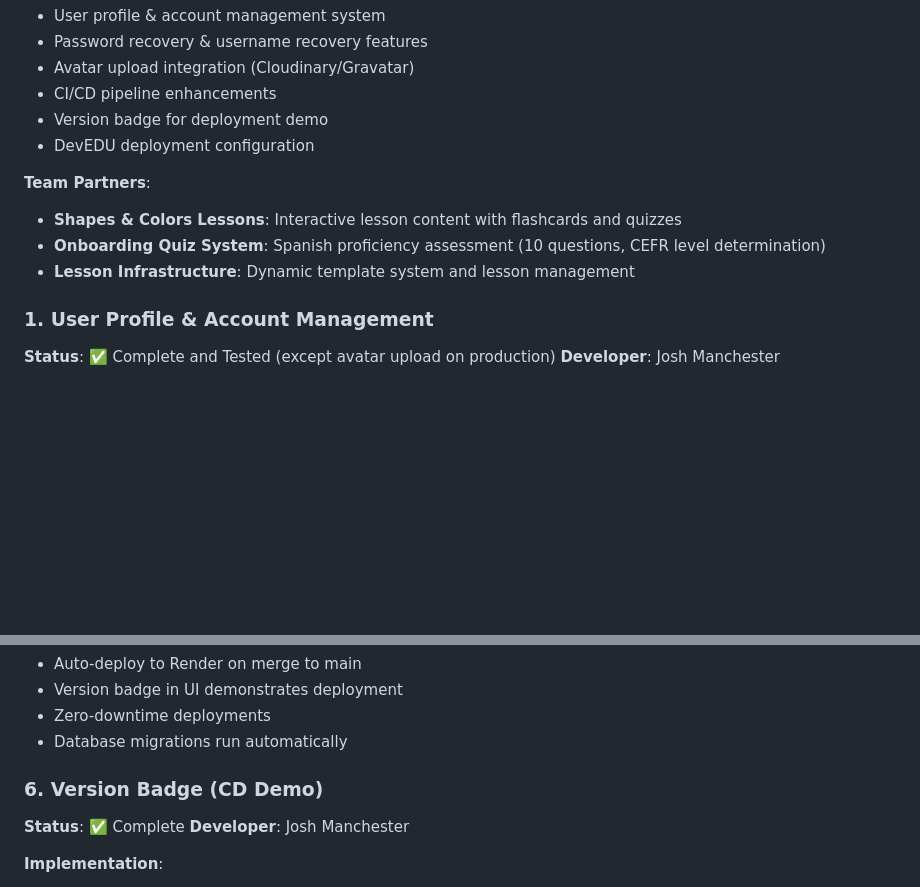
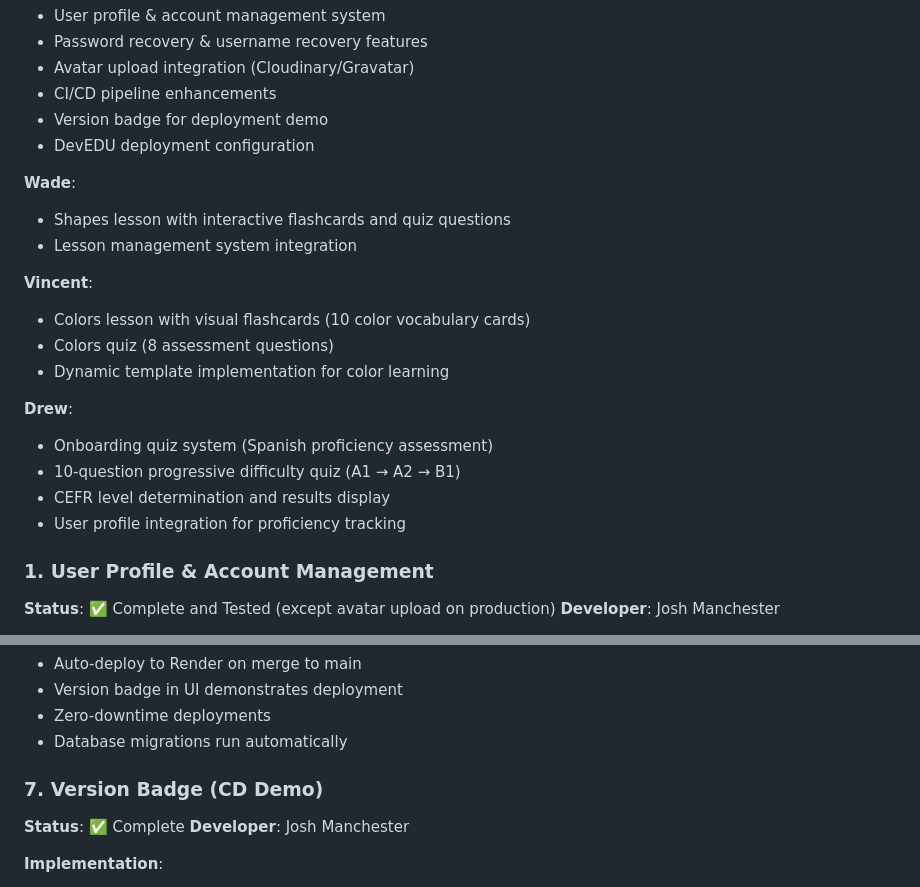
Before and after one commit to DrewHouchens13/LanguageLearningPlatform, a Markdown page: SPRINT_2_REPORT.md, 2 parts joined by grey strips. Drawn GitHub-style; blank space fills up the shorter version.

```diff
--- a/SPRINT_2_REPORT.md
+++ b/SPRINT_2_REPORT.md
@@ -103,10 +103,20 @@ This sprint was a collaborative team effort with distributed responsibilities:
 - Version badge for deployment demo
 - DevEDU deployment configuration
 
-**Team Partners**:
-- **Shapes & Colors Lessons**: Interactive lesson content with flashcards and quizzes
-- **Onboarding Quiz System**: Spanish proficiency assessment (10 questions, CEFR level determination)
-- **Lesson Infrastructure**: Dynamic template system and lesson management
+**Wade**:
+- Shapes lesson with interactive flashcards and quiz questions
+- Lesson management system integration
+
+**Vincent**:
+- Colors lesson with visual flashcards (10 color vocabulary cards)
+- Colors quiz (8 assessment questions)
+- Dynamic template implementation for color learning
+
+**Drew**:
+- Onboarding quiz system (Spanish proficiency assessment)
+- 10-question progressive difficulty quiz (A1 → A2 → B1)
+- CEFR level determination and results display
+- User profile integration for proficiency tracking
 
 ### 1. User Profile & Account Management
 **Status**: ✅ Complete and Tested (except avatar upload on production)
@@ -221,7 +238,7 @@ This sprint was a collaborative team effort with distributed responsibilities:
 - Zero-downtime deployments
 - Database migrations run automatically
 
-### 6. Version Badge (CD Demo)
+### 7. Version Badge (CD Demo)
 **Status**: ✅ Complete
 **Developer**: Josh Manchester
 
```
Also changed, not shown: other parts of SPRINT_2_REPORT.md (+31 -24 lines).
